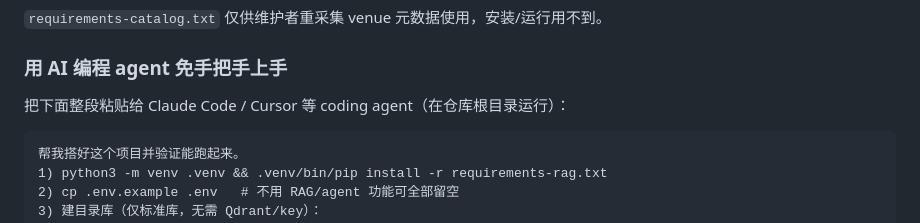
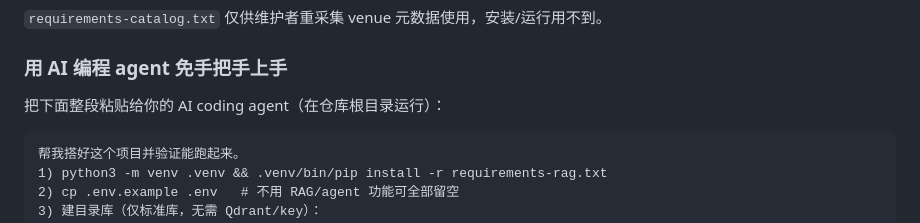
Before and after one commit to szxiulin/aipaperbase-agent, a Markdown page: README.zh-CN.md, the part around the change. Drawn GitHub-style.

````diff
--- a/README.zh-CN.md
+++ b/README.zh-CN.md
@@ -80,7 +80,7 @@ docker run -d -p 6333:6333 qdrant/qdrant
 
 ### 用 AI 编程 agent 免手把手上手
 
-把下面整段粘贴给 Claude Code / Cursor 等 coding agent（在仓库根目录运行）：
+把下面整段粘贴给你的 AI coding agent（在仓库根目录运行）：
 
 ```text
 帮我搭好这个项目并验证能跑起来。
````
Also changed, not shown: README.md (+1 -1 lines).
